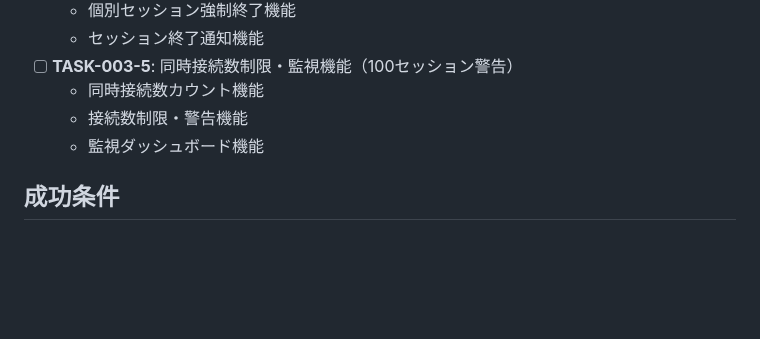
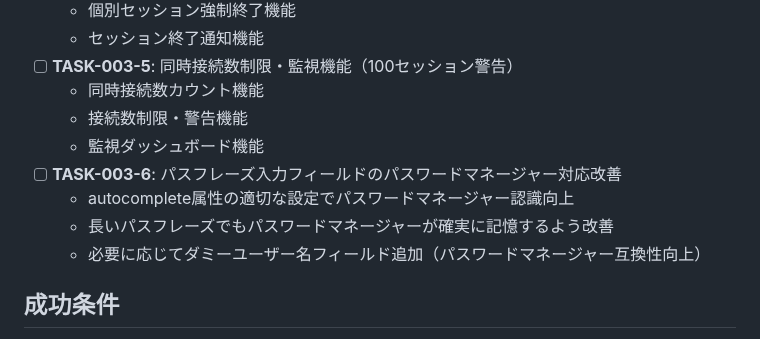
Before and after one commit to shimesaba-type0/secure-pdf-viewer, a Markdown page: tickets/tasks/TASK-003.md, the part around the change. Rendered like a GitHub page; blank space fills up the shorter version.

Commit message:
feat: TASK-003-6パスワードマネージャー対応機能をフェーズ1に追加
パスフレーズ入力フィールドのユーザビリティ改善タスクを追加:
- autocomplete属性の適切な設定でパスワードマネージャー認識向上
- 長いパスフレーズでもパスワードマネージャーが確実に記憶するよう改善
- 必要に応じてダミーユーザー名フィールド追加（パスワードマネージャー互換性向上）

🤖 Generated with [Claude Code](https://claude.ai/code)

Co-Authored-By: Claude <noreply@anthropic.com>

```diff
--- a/tickets/tasks/TASK-003.md
+++ b/tickets/tasks/TASK-003.md
@@ -47,6 +47,10 @@
   - 同時接続数カウント機能
   - 接続数制限・警告機能
   - 監視ダッシュボード機能
+- [ ] **TASK-003-6**: パスフレーズ入力フィールドのパスワードマネージャー対応改善
+  - autocomplete属性の適切な設定でパスワードマネージャー認識向上
+  - 長いパスフレーズでもパスワードマネージャーが確実に記憶するよう改善
+  - 必要に応じてダミーユーザー名フィールド追加（パスワードマネージャー互換性向上）
 
 ## 成功条件
 - [x] 72時間後の自動ログアウト ✅ 2025-07-20完了
```
